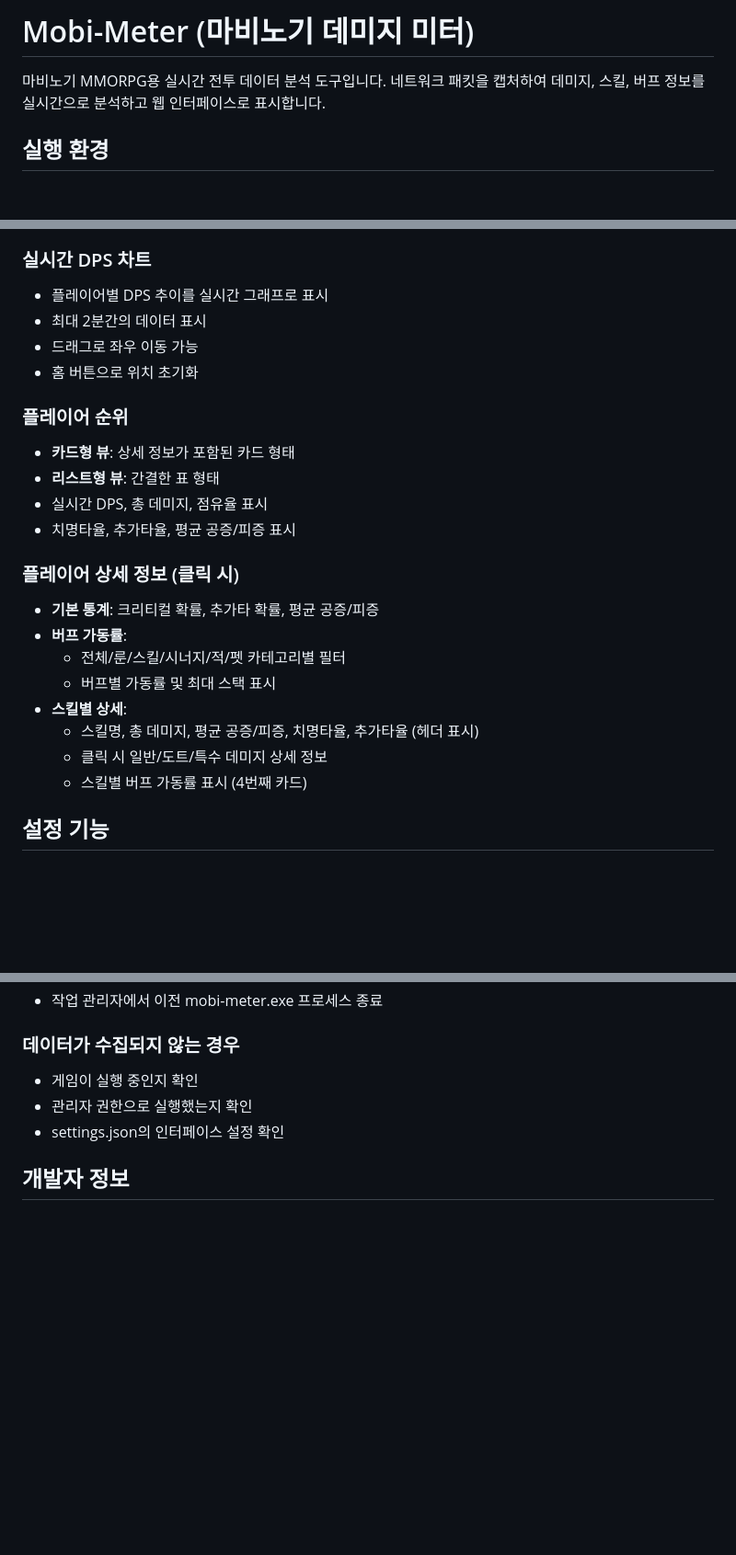
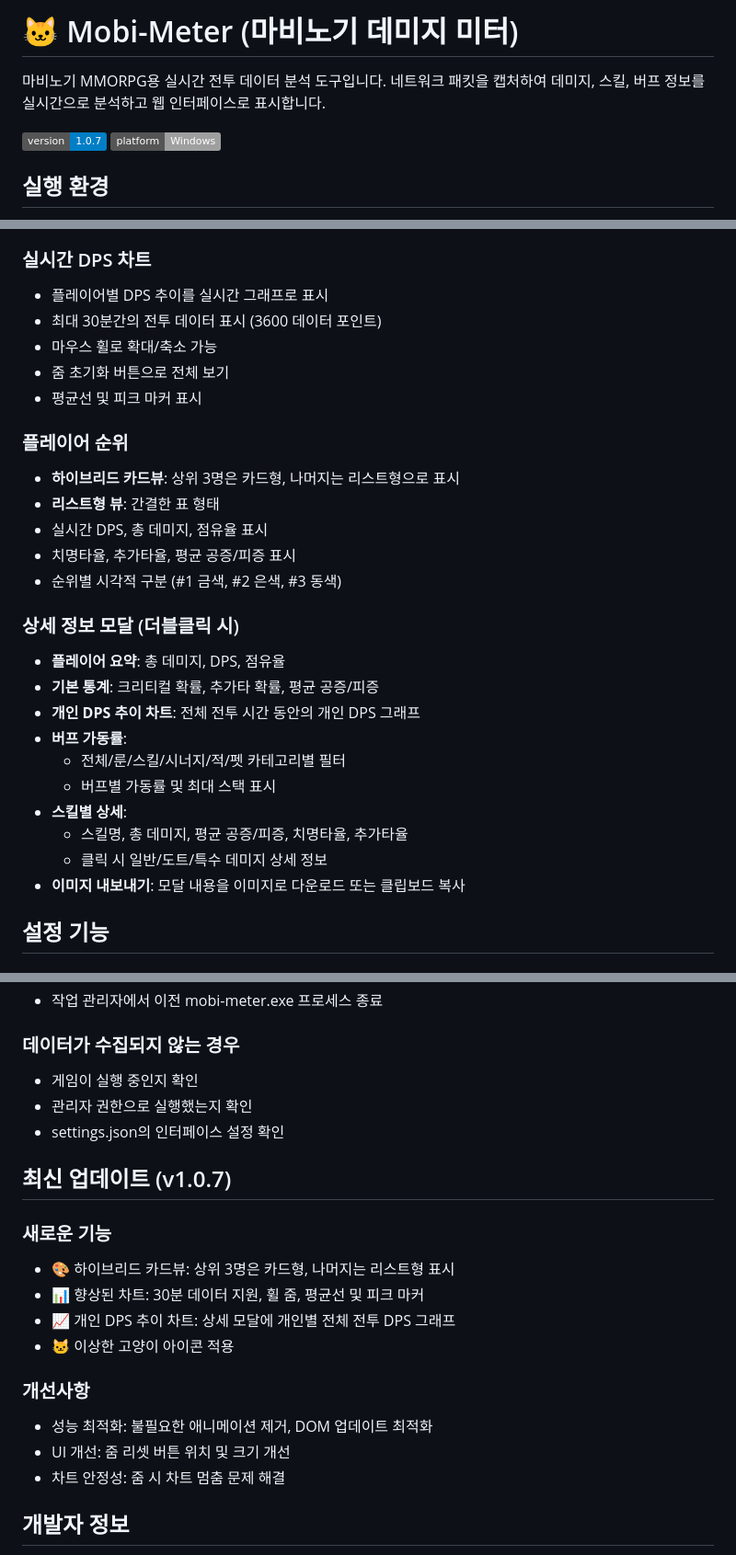
Before and after one commit to JeonYuJun/mobi-meter, a Markdown page: readme.md, 3 parts joined by grey strips. Shown at 92% size. Rendered like a GitHub page; badges without logos; blank space fills up the shorter version.

Commit message:
Update README with v1.0.7 features
- 하이브리드 카드뷰 기능 추가
- 향상된 차트 기능 설명 업데이트
- 개인 DPS 추이 차트 추가
- 이상한 고양이 아이콘 적용 언급
- 최신 업데이트 섹션 추가

```diff
--- a/readme.md
+++ b/readme.md
@@ -1,6 +1,9 @@
-# Mobi-Meter (마비노기 데미지 미터)
+# 🐱 Mobi-Meter (마비노기 데미지 미터)
 
 마비노기 MMORPG용 실시간 전투 데이터 분석 도구입니다. 네트워크 패킷을 캡처하여 데미지, 스킬, 버프 정보를 실시간으로 분석하고 웹 인터페이스로 표시합니다.
+
+![Version](https://img.shields.io/badge/version-1.0.7-blue)
+![Platform](https://img.shields.io/badge/platform-Windows-lightgrey)
 
 ## 실행 환경
 
@@ -38,25 +41,29 @@
 
 ### 실시간 DPS 차트
 - 플레이어별 DPS 추이를 실시간 그래프로 표시
-- 최대 2분간의 데이터 표시
-- 드래그로 좌우 이동 가능
-- 홈 버튼으로 위치 초기화
+- 최대 30분간의 전투 데이터 표시 (3600 데이터 포인트)
+- 마우스 휠로 확대/축소 가능
+- 줌 초기화 버튼으로 전체 보기
+- 평균선 및 피크 마커 표시
 
 ### 플레이어 순위
-- **카드형 뷰**: 상세 정보가 포함된 카드 형태
+- **하이브리드 카드뷰**: 상위 3명은 카드형, 나머지는 리스트형으로 표시
 - **리스트형 뷰**: 간결한 표 형태
 - 실시간 DPS, 총 데미지, 점유율 표시
 - 치명타율, 추가타율, 평균 공증/피증 표시
+- 순위별 시각적 구분 (#1 금색, #2 은색, #3 동색)
 
-### 플레이어 상세 정보 (클릭 시)
+### 상세 정보 모달 (더블클릭 시)
+- **플레이어 요약**: 총 데미지, DPS, 점유율
 - **기본 통계**: 크리티컬 확률, 추가타 확률, 평균 공증/피증
+- **개인 DPS 추이 차트**: 전체 전투 시간 동안의 개인 DPS 그래프
 - **버프 가동률**:
   - 전체/룬/스킬/시너지/적/펫 카테고리별 필터
   - 버프별 가동률 및 최대 스택 표시
 - **스킬별 상세**:
-  - 스킬명, 총 데미지, 평균 공증/피증, 치명타율, 추가타율 (헤더 표시)
+  - 스킬명, 총 데미지, 평균 공증/피증, 치명타율, 추가타율
   - 클릭 시 일반/도트/특수 데미지 상세 정보
-  - 스킬별 버프 가동률 표시 (4번째 카드)
+- **이미지 내보내기**: 모달 내용을 이미지로 다운로드 또는 클립보드 복사
 
 ## 설정 기능
 
@@ -139,6 +147,19 @@
 - 관리자 권한으로 실행했는지 확인
 - settings.json의 인터페이스 설정 확인
 
+## 최신 업데이트 (v1.0.7)
+
+### 새로운 기능
+- 🎨 하이브리드 카드뷰: 상위 3명은 카드형, 나머지는 리스트형 표시
+- 📊 향상된 차트: 30분 데이터 지원, 휠 줌, 평균선 및 피크 마커
+- 📈 개인 DPS 추이 차트: 상세 모달에 개인별 전체 전투 DPS 그래프
+- 🐱 이상한 고양이 아이콘 적용
+
+### 개선사항
+- 성능 최적화: 불필요한 애니메이션 제거, DOM 업데이트 최적화
+- UI 개선: 줌 리셋 버튼 위치 및 크기 개선
+- 차트 안정성: 줌 시 차트 멈춤 문제 해결
+
 ## 개발자 정보
 
 - **프로젝트**: Mobi-Meter
```
Also changed, not shown: other parts of readme.md (+2 -1 lines).
